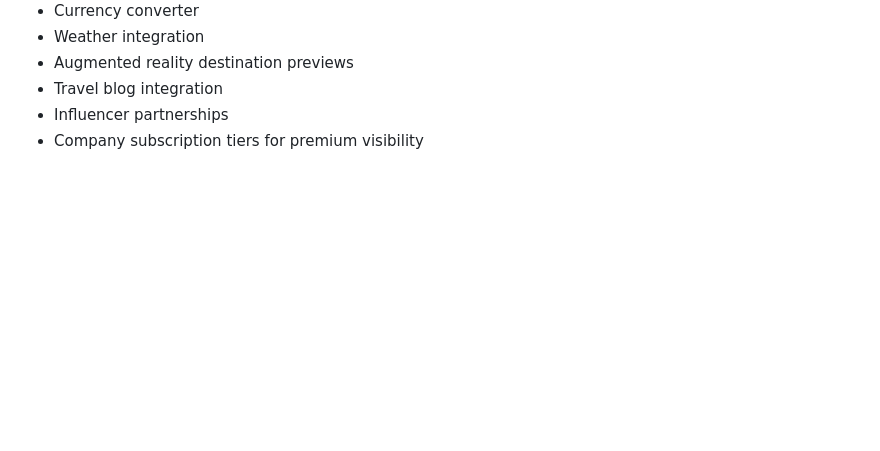
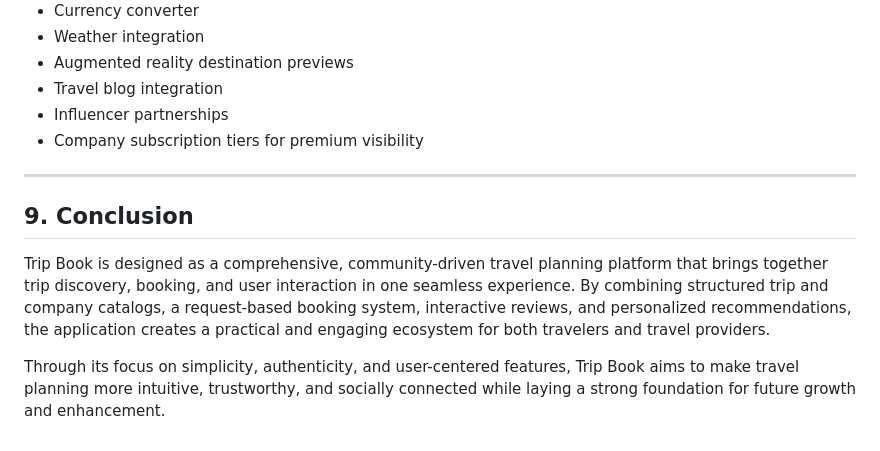
Before and after one commit to Lubinket/TripBook, a Markdown page: README.md, the part around the change. GitHub-like rendering; blank space fills up the shorter version.

```diff
--- a/README.md
+++ b/README.md
@@ -240,3 +240,11 @@ Interaction Tracking (anonymized):
 - Travel blog integration
 - Influencer partnerships
 - Company subscription tiers for premium visibility
+
+---
+
+## 9. Conclusion
+
+Trip Book is designed as a comprehensive, community-driven travel planning platform that brings together trip discovery, booking, and user interaction in one seamless experience. By combining structured trip and company catalogs, a request-based booking system, interactive reviews, and personalized recommendations, the application creates a practical and engaging ecosystem for both travelers and travel providers.
+
+Through its focus on simplicity, authenticity, and user-centered features, Trip Book aims to make travel planning more intuitive, trustworthy, and socially connected while laying a strong foundation for future growth and enhancement.
```
